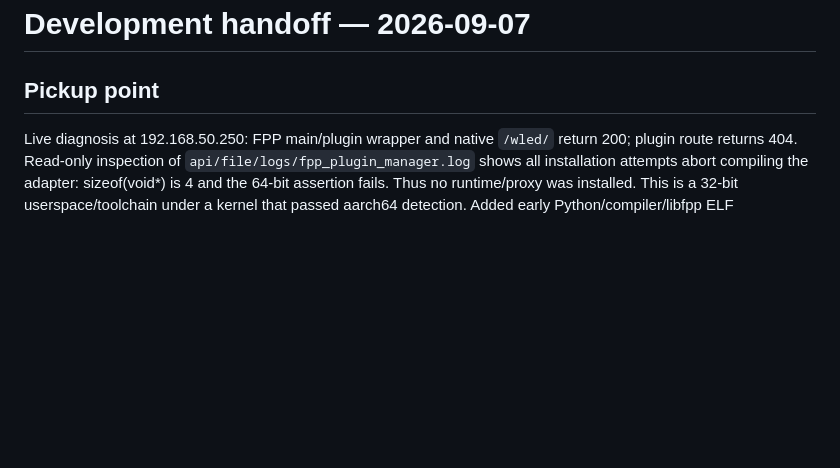
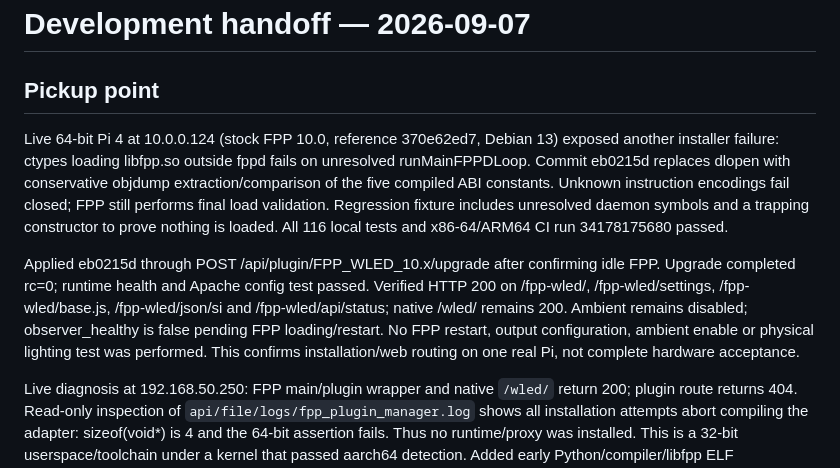
Before and after one commit to stingerman1/FPP_WLED_10.x, a Markdown page: docs/HANDOFF.md, the part around the change. Drawn GitHub-style; blank space fills up the shorter version.

Commit message:
Record successful installation and web checks on 64-bit FPP Pi

```diff
--- a/docs/HANDOFF.md
+++ b/docs/HANDOFF.md
@@ -1,6 +1,10 @@
 # Development handoff — 2026-09-07
 
 ## Pickup point
+
+Live 64-bit Pi 4 at 10.0.0.124 (stock FPP 10.0, reference 370e62ed7, Debian 13) exposed another installer failure: ctypes loading libfpp.so outside fppd fails on unresolved runMainFPPDLoop. Commit eb0215d replaces dlopen with conservative objdump extraction/comparison of the five compiled ABI constants. Unknown instruction encodings fail closed; FPP still performs final load validation. Regression fixture includes unresolved daemon symbols and a trapping constructor to prove nothing is loaded. All 116 local tests and x86-64/ARM64 CI run 34178175680 passed.
+
+Applied eb0215d through POST /api/plugin/FPP_WLED_10.x/upgrade after confirming idle FPP. Upgrade completed rc=0; runtime health and Apache config test passed. Verified HTTP 200 on /fpp-wled/, /fpp-wled/settings, /fpp-wled/base.js, /fpp-wled/json/si and /fpp-wled/api/status; native /wled/ remains 200. Ambient remains disabled; observer_healthy is false pending FPP loading/restart. No FPP restart, output configuration, ambient enable or physical lighting test was performed. This confirms installation/web routing on one real Pi, not complete hardware acceptance.
 
 Live diagnosis at 192.168.50.250: FPP main/plugin wrapper and native `/wled/` return 200; plugin route returns 404. Read-only inspection of `api/file/logs/fpp_plugin_manager.log` shows all installation attempts abort compiling the adapter: sizeof(void*) is 4 and the 64-bit assertion fails. Thus no runtime/proxy was installed. This is a 32-bit userspace/toolchain under a kernel that passed aarch64 detection. Added early Python/compiler/libfpp ELF architecture checks and a PHP bitness message hiding runtime links on 32-bit installations. Mixed-architecture regression test passes. No remote OS changes, installs or restarts were performed. Actual resolution requires supported 64-bit FPP userspace or a separately scoped 32-bit port; do not claim another route change fixes this Pi.
 
```
